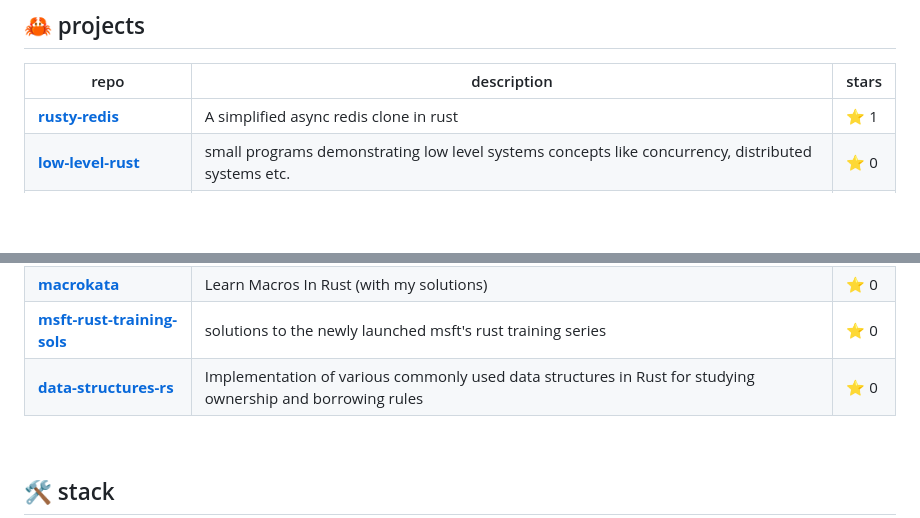
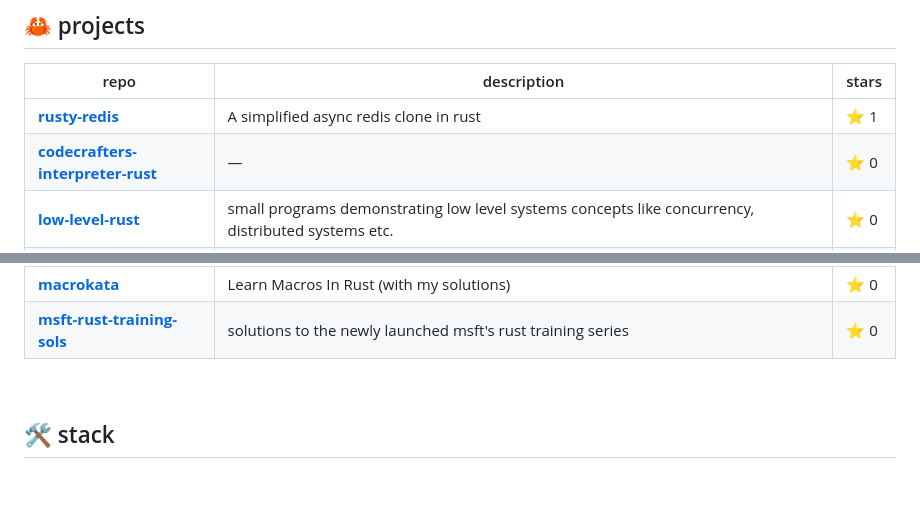
Before and after one commit to Ahbar1999/Ahbar1999, a Markdown page: README.md, 2 parts joined by grey strips. GitHub-like rendering; blank space fills up the shorter version.

Commit message:
chore: update Rust projects [skip ci]

```diff
--- a/README.md
+++ b/README.md
@@ -29,6 +29,7 @@
 | repo | description | stars |
 |------|-------------|-------|
 | [**rusty-redis**](https://github.com/Ahbar1999/rusty-redis) | A simplified async redis clone in rust | ⭐ 1 |
+| [**codecrafters-interpreter-rust**](https://github.com/Ahbar1999/codecrafters-interpreter-rust) | — | ⭐ 0 |
 | [**low-level-rust**](https://github.com/Ahbar1999/low-level-rust) | small programs demonstrating low level systems concepts like concurrency, distributed systems etc. | ⭐ 0 |
 | [**cube-rs**](https://github.com/Ahbar1999/cube-rs) | implementation of a simple container orchestration service to learn internals of tools like kubernetes, all of it in rust ofcourse, without any ai slop | ⭐ 0 |
 | [**lru-cache-rs**](https://github.com/Ahbar1999/lru-cache-rs) | solution to leetcode #146; using rust; with custom reference counted Doubly Linked List | ⭐ 0 |
@@ -37,7 +38,6 @@
 | [**type-safe-task-scheduler**](https://github.com/Ahbar1999/type-safe-task-scheduler) | — | ⭐ 0 |
 | [**macrokata**](https://github.com/Ahbar1999/macrokata) | Learn Macros In Rust (with my solutions) | ⭐ 0 |
 | [**msft-rust-training-sols**](https://github.com/Ahbar1999/msft-rust-training-sols) | solutions to the newly launched msft's rust training series | ⭐ 0 |
-| [**data-structures-rs**](https://github.com/Ahbar1999/data-structures-rs) | Implementation of various commonly used data structures in Rust for studying ownership and borrowing rules | ⭐ 0 |
 <!-- RUST-PROJECTS:END -->
 
 <!--
```
